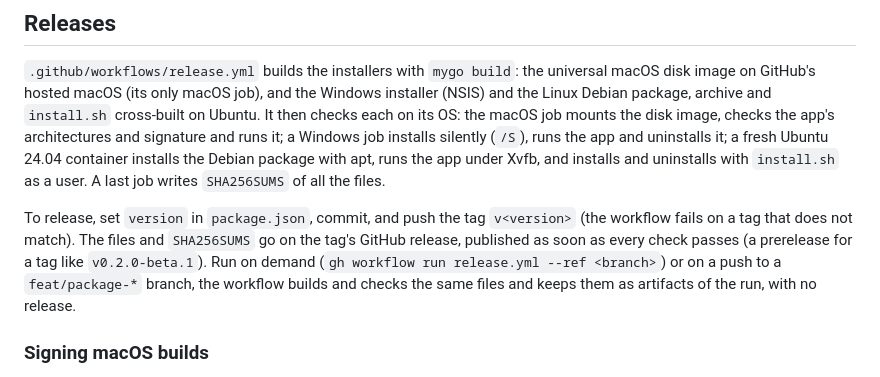
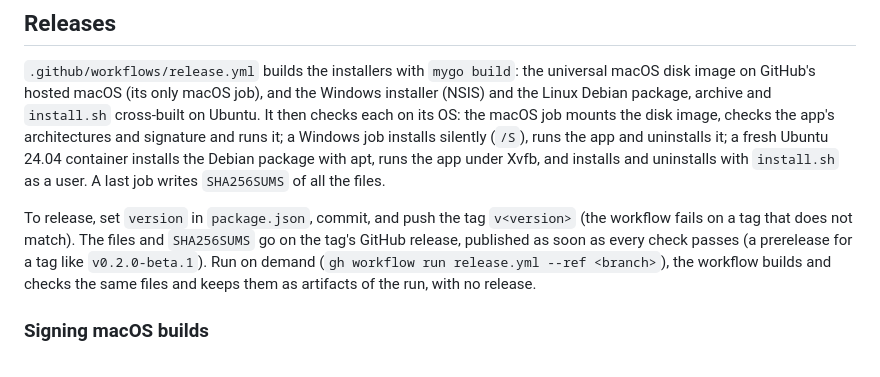
Before and after one commit to jerryfane/herdrup-desktop, a Markdown page: README.md, the part around the change. Rendered like a GitHub page.

Commit message:
README: the release workflow runs on tags and on demand

```diff
--- a/README.md
+++ b/README.md
@@ -209,8 +209,8 @@ last job writes `SHA256SUMS` of all the files.
 To release, set `version` in `package.json`, commit, and push the tag `v<version>` (the workflow fails
 on a tag that does not match). The files and `SHA256SUMS` go on the tag's GitHub release, published
 as soon as every check passes (a prerelease for a tag like `v0.2.0-beta.1`). Run on demand
-(`gh workflow run release.yml --ref <branch>`) or on a push to a `feat/package-*` branch, the workflow
-builds and checks the same files and keeps them as artifacts of the run, with no release.
+(`gh workflow run release.yml --ref <branch>`), the workflow builds and checks the same files and
+keeps them as artifacts of the run, with no release.
 
 ### Signing macOS builds
 
```
